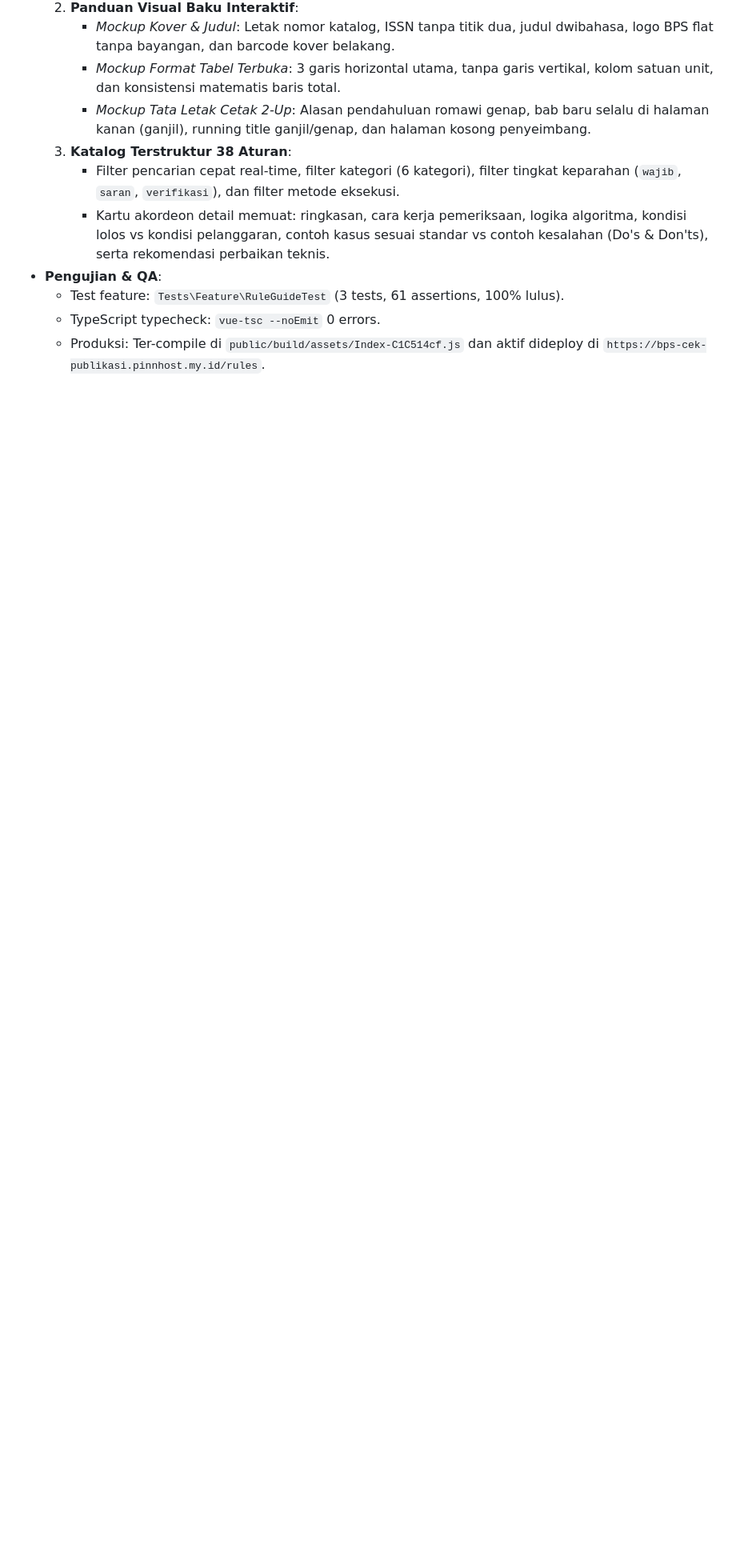
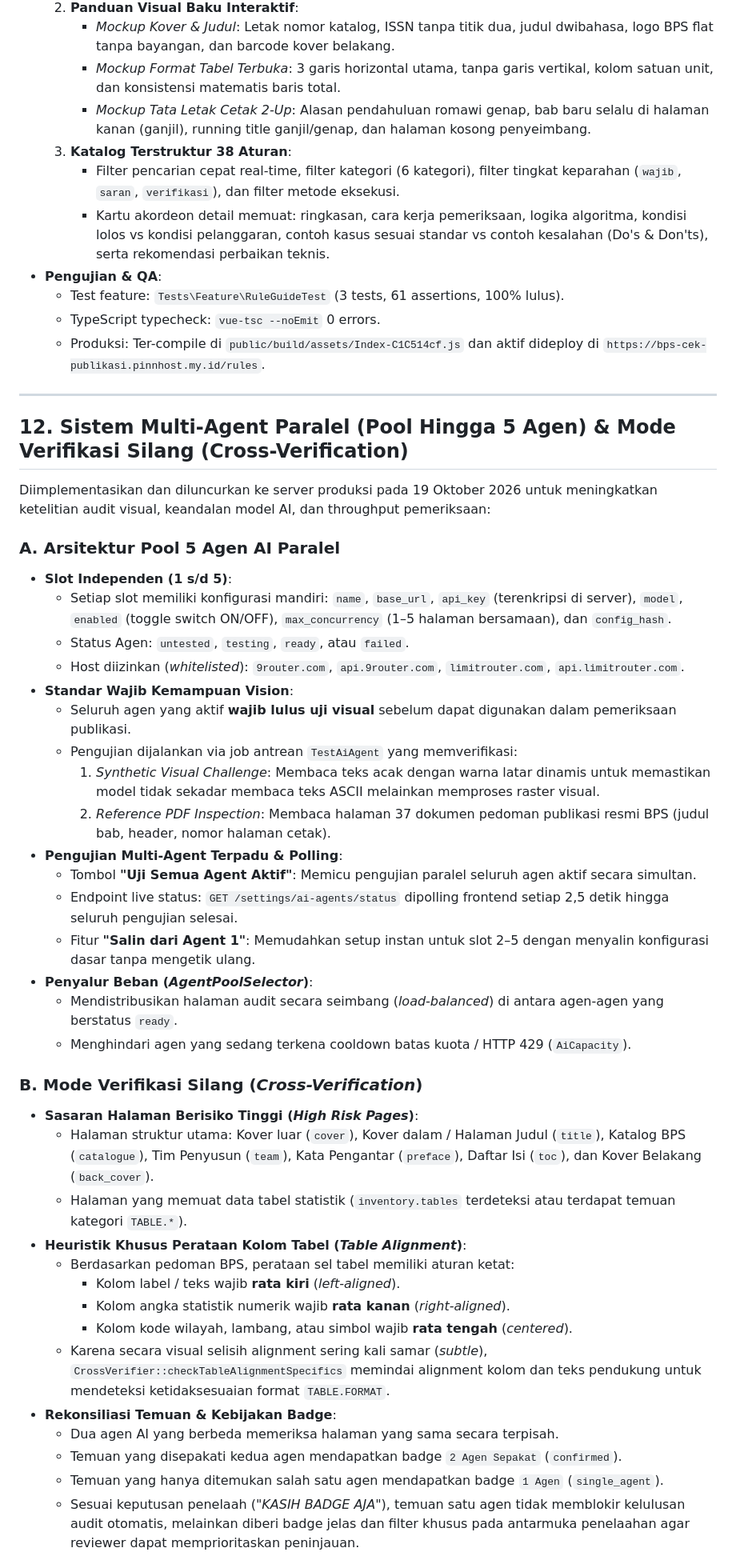
Before and after one commit to Gimm17/bps-revisi-publikasi, a Markdown page: MEMORY.md, the part around one of its changes. Shown at 80% size. Rendered like a GitHub page; blank space fills up the shorter version.

Commit message:
docs: update MEMORY.md with Section 12 on multi-agent pool and cross-verification

```diff
--- a/MEMORY.md
+++ b/MEMORY.md
@@ -365,3 +365,44 @@ Ditambahkan pada 19 Oktober 2026 sebagai sarana edukasi, transparansi logika, da
   - Test feature: `Tests\Feature\RuleGuideTest` (3 tests, 61 assertions, 100% lulus).
   - TypeScript typecheck: `vue-tsc --noEmit` 0 errors.
   - Produksi: Ter-compile di `public/build/assets/Index-C1C514cf.js` dan aktif dideploy di `https://bps-cek-publikasi.pinnhost.my.id/rules`.
+
+---
+
+## 12. Sistem Multi-Agent Paralel (Pool Hingga 5 Agen) & Mode Verifikasi Silang (Cross-Verification)
+
+Diimplementasikan dan diluncurkan ke server produksi pada 19 Oktober 2026 untuk meningkatkan ketelitian audit visual, keandalan model AI, dan throughput pemeriksaan:
+
+### A. Arsitektur Pool 5 Agen AI Paralel
+- **Slot Independen (1 s/d 5)**:
+  - Setiap slot memiliki konfigurasi mandiri: `name`, `base_url`, `api_key` (terenkripsi di server), `model`, `enabled` (toggle switch ON/OFF), `max_concurrency` (1–5 halaman bersamaan), dan `config_hash`.
+  - Status Agen: `untested`, `testing`, `ready`, atau `failed`.
+  - Host diizinkan (*whitelisted*): `9router.com`, `api.9router.com`, `limitrouter.com`, `api.limitrouter.com`.
+- **Standar Wajib Kemampuan Vision**:
+  - Seluruh agen yang aktif **wajib lulus uji visual** sebelum dapat digunakan dalam pemeriksaan publikasi.
+  - Pengujian dijalankan via job antrean `TestAiAgent` yang memverifikasi:
+    1. *Synthetic Visual Challenge*: Membaca teks acak dengan warna latar dinamis untuk memastikan model tidak sekadar membaca teks ASCII melainkan memproses raster visual.
+    2. *Reference PDF Inspection*: Membaca halaman 37 dokumen pedoman publikasi resmi BPS (judul bab, header, nomor halaman cetak).
+- **Pengujian Multi-Agent Terpadu & Polling**:
+  - Tombol **"Uji Semua Agent Aktif"**: Memicu pengujian paralel seluruh agen aktif secara simultan.
+  - Endpoint live status: `GET /settings/ai-agents/status` dipolling frontend setiap 2,5 detik hingga seluruh pengujian selesai.
+  - Fitur **"Salin dari Agent 1"**: Memudahkan setup instan untuk slot 2–5 dengan menyalin konfigurasi dasar tanpa mengetik ulang.
+- **Penyalur Beban (*AgentPoolSelector*)**:
+  - Mendistribusikan halaman audit secara seimbang (*load-balanced*) di antara agen-agen yang berstatus `ready`.
+  - Menghindari agen yang sedang terkena cooldown batas kuota / HTTP 429 (`AiCapacity`).
+
+### B. Mode Verifikasi Silang (*Cross-Verification*)
+- **Sasaran Halaman Berisiko Tinggi (*High Risk Pages*)**:
+  - Halaman struktur utama: Kover luar (`cover`), Kover dalam / Halaman Judul (`title`), Katalog BPS (`catalogue`), Tim Penyusun (`team`), Kata Pengantar (`preface`), Daftar Isi (`toc`), dan Kover Belakang (`back_cover`).
+  - Halaman yang memuat data tabel statistik (`inventory.tables` terdeteksi atau terdapat temuan kategori `TABLE.*`).
+- **Heuristik Khusus Perataan Kolom Tabel (*Table Alignment*)**:
+  - Berdasarkan pedoman BPS, perataan sel tabel memiliki aturan ketat:
+    - Kolom label / teks wajib **rata kiri** (*left-aligned*).
+    - Kolom angka statistik numerik wajib **rata kanan** (*right-aligned*).
+    - Kolom kode wilayah, lambang, atau simbol wajib **rata tengah** (*centered*).
+  - Karena secara visual selisih alignment sering kali samar (*subtle*), `CrossVerifier::checkTableAlignmentSpecifics` memindai alignment kolom dan teks pendukung untuk mendeteksi ketidaksesuaian format `TABLE.FORMAT`.
+- **Rekonsiliasi Temuan & Kebijakan Badge**:
+  - Dua agen AI yang berbeda memeriksa halaman yang sama secara terpisah.
+  - Temuan yang disepakati kedua agen mendapatkan badge `2 Agen Sepakat` (`confirmed`).
+  - Temuan yang hanya ditemukan salah satu agen mendapatkan badge `1 Agen` (`single_agent`).
+  - Sesuai keputusan penelaah (*"KASIH BADGE AJA"*), temuan satu agen tidak memblokir kelulusan audit otomatis, melainkan diberi badge jelas dan filter khusus pada antarmuka penelaahan agar reviewer dapat memprioritaskan peninjauan.
+
```
Also changed, not shown: other parts of MEMORY.md (+24 -0 lines).
